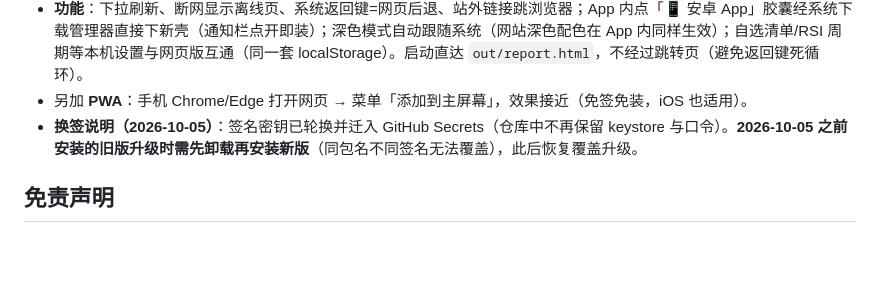
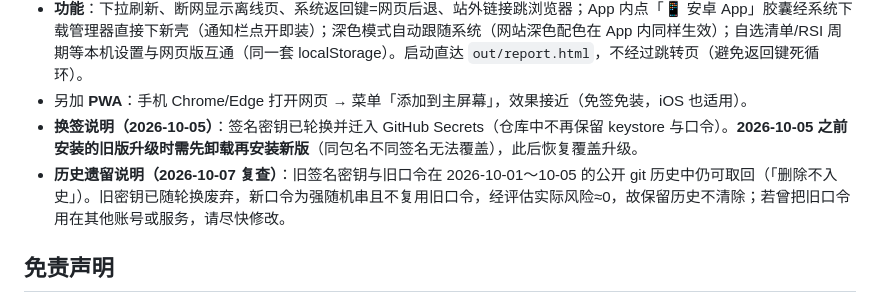
Before and after one commit to 5777-wq/us-stock-monitor, a Markdown page: README.md, the part around the change. Drawn GitHub-style; blank space fills up the shorter version.

Commit message:
docs(security): README 补记旧签名凭据历史遗留评估与口令复用提醒

```diff
--- a/README.md
+++ b/README.md
@@ -120,6 +120,7 @@ SP500 候选池：`data/sp500-candidates.json`（快照 + 说明），指数调
 - **功能**：下拉刷新、断网显示离线页、系统返回键=网页后退、站外链接跳浏览器；App 内点「📱 安卓 App」胶囊经系统下载管理器直接下新壳（通知栏点开即装）；深色模式自动跟随系统（网站深色配色在 App 内同样生效）；自选清单/RSI 周期等本机设置与网页版互通（同一套 localStorage）。启动直达 `out/report.html`，不经过跳转页（避免返回键死循环）。
 - 另加 **PWA**：手机 Chrome/Edge 打开网页 → 菜单「添加到主屏幕」，效果接近（免签免装，iOS 也适用）。
 - **换签说明（2026-10-05）**：签名密钥已轮换并迁入 GitHub Secrets（仓库中不再保留 keystore 与口令）。**2026-10-05 之前安装的旧版升级时需先卸载再安装新版**（同包名不同签名无法覆盖），此后恢复覆盖升级。
+- **历史遗留说明（2026-10-07 复查）**：旧签名密钥与旧口令在 2026-10-01～10-05 的公开 git 历史中仍可取回（「删除不入史」）。旧密钥已随轮换废弃，新口令为强随机串且不复用旧口令，经评估实际风险≈0，故保留历史不清除；若曾把旧口令用在其他账号或服务，请尽快修改。
 
 ## 免责声明
 
```
